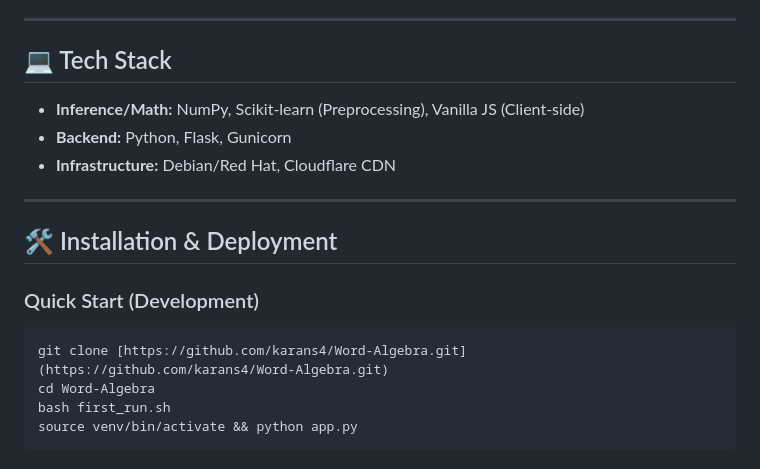
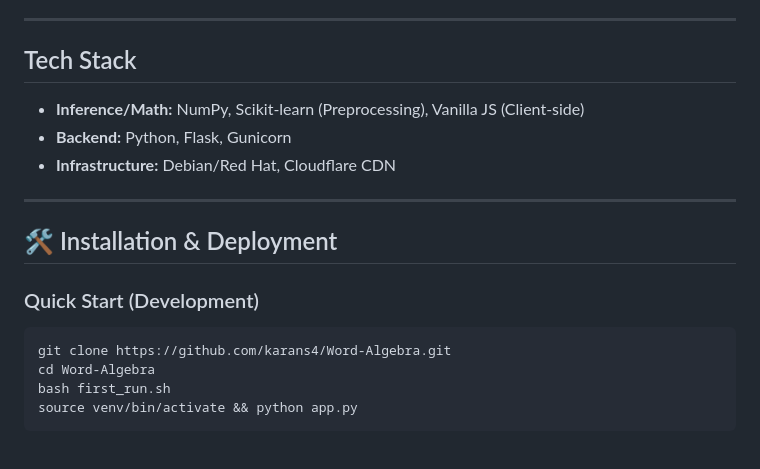
Before and after one commit to karans4/Word-Algebra, a Markdown page: README.md, the part around one of its changes. Drawn GitHub-style.

Commit message:
Fixed formatting issues in README

````diff
--- a/README.md
+++ b/README.md
@@ -41,7 +41,7 @@ The Flask backend is designed to handle the 400k word matrix efficiently on low-
 
 ---
 
-## 💻 Tech Stack
+## Tech Stack
 * **Inference/Math:** NumPy, Scikit-learn (Preprocessing), Vanilla JS (Client-side)
 * **Backend:** Python, Flask, Gunicorn
 * **Infrastructure:** Debian/Red Hat, Cloudflare CDN
@@ -52,7 +52,7 @@ The Flask backend is designed to handle the 400k word matrix efficiently on low-
 
 ### Quick Start (Development)
 ```bash
-git clone [https://github.com/karans4/Word-Algebra.git](https://github.com/karans4/Word-Algebra.git)
+git clone https://github.com/karans4/Word-Algebra.git
 cd Word-Algebra
 bash first_run.sh
 source venv/bin/activate && python app.py
````
Also changed, not shown: other parts of README.md (+2 -2 lines).
